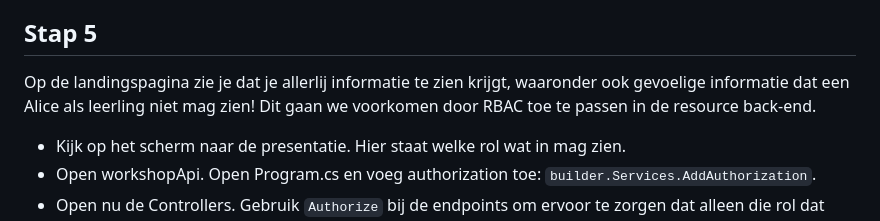
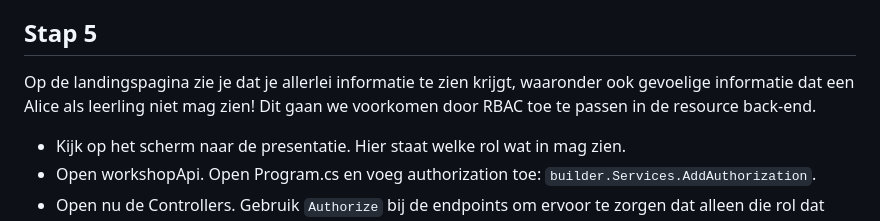
Before and after one commit to SLBrusse/workshop-identity-server, a Markdown page: README.md, the part around the change. Rendered like a GitHub page.

```diff
--- a/README.md
+++ b/README.md
@@ -49,7 +49,7 @@ Zorg dat IdentityServer werkt en je een geldige jwt token terugkrijgt. Dit gaan
 - Om te testen of je met andere accounts ook in kan loggen en andere rollen te zien krijgt, moet je TestUsers.cs openen in de identityServer back-end. Probeer ook met deze accounts in te loggen en controlleer de token.
 
 ## Stap 5
-Op de landingspagina zie je dat je allerlij informatie te zien krijgt, waaronder ook gevoelige informatie dat een Alice als leerling niet mag zien! Dit gaan we voorkomen door RBAC toe te passen in de resource back-end.
+Op de landingspagina zie je dat je allerlei informatie te zien krijgt, waaronder ook gevoelige informatie dat een Alice als leerling niet mag zien! Dit gaan we voorkomen door RBAC toe te passen in de resource back-end.
 - Kijk op het scherm naar de presentatie. Hier staat welke rol wat in mag zien.
 - Open workshopApi. Open Program.cs en voeg authorization toe: `builder.Services.AddAuthorization`.
 - Open nu de Controllers. Gebruik `Authorize` bij de endpoints om ervoor te zorgen dat alleen die rol dat endpoint op kan halen. Tip: je kan meerdere rollen hierbij toevoegen.
```
